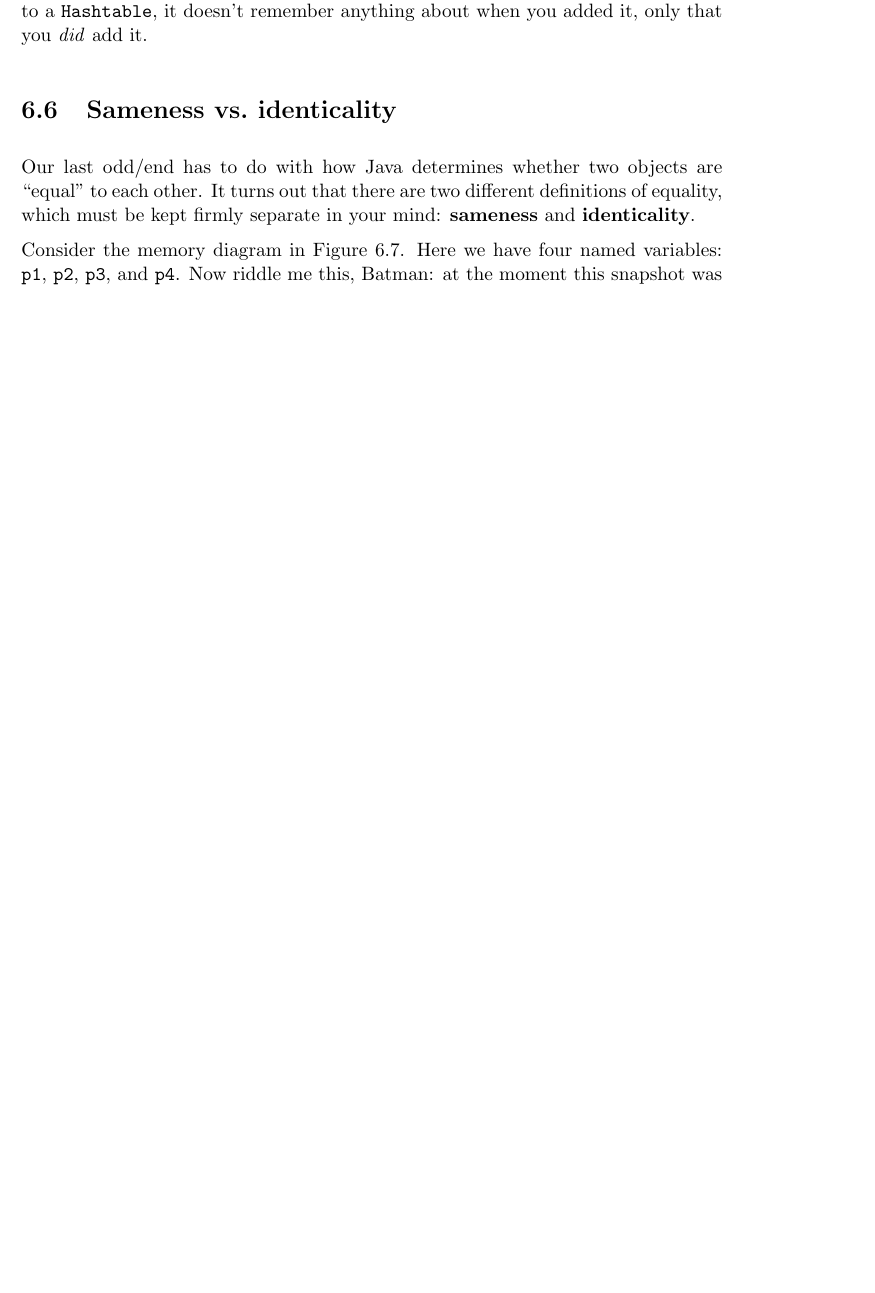
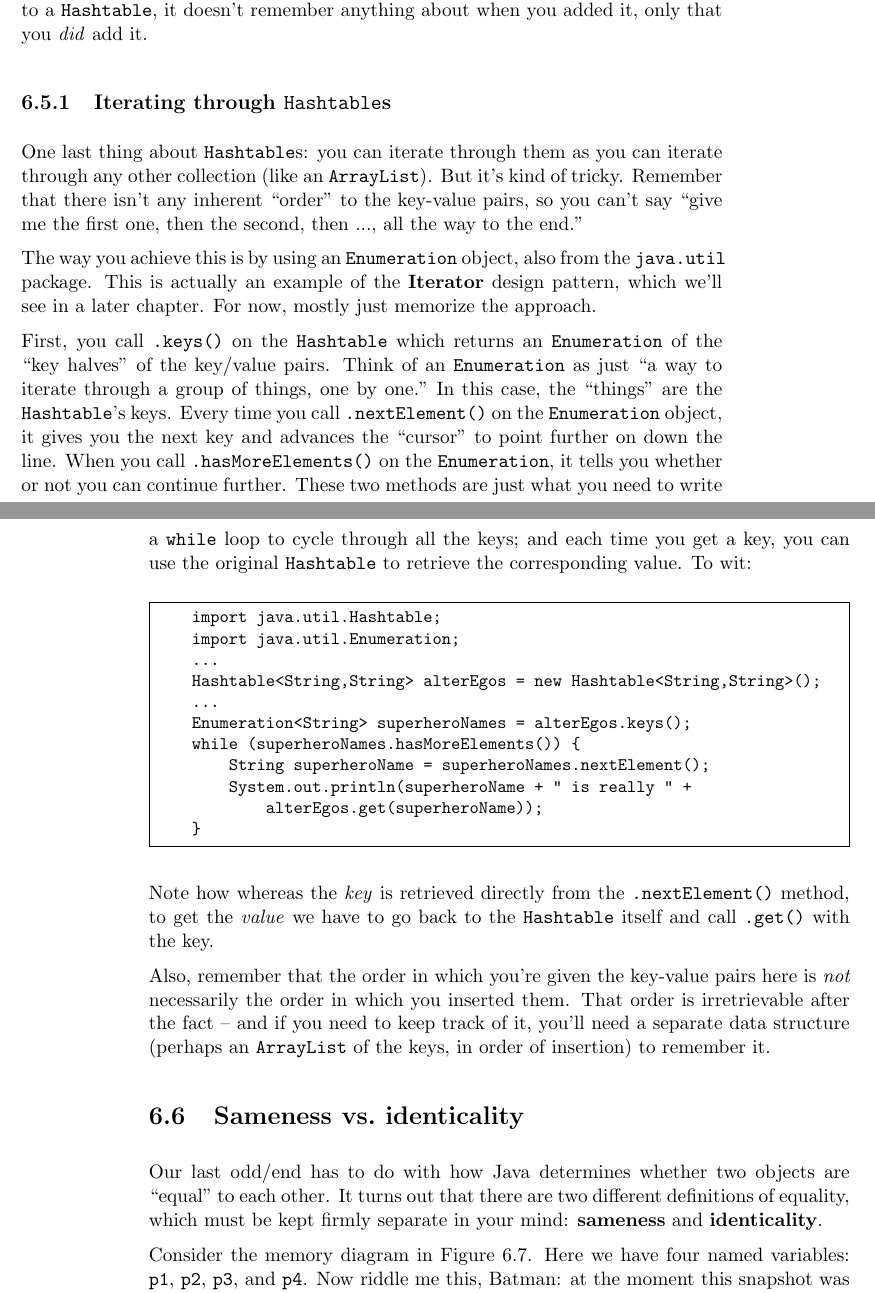
Before and after one commit to divilian/blueprints, a LaTeX thesis (blue.tex, which reads oddsAndEnds.tex): part of page 114 of 124 before the commit and two parts of pages 114 and 115 of 126 after it, the two joined at a grey line, cut so that both start at the same text, the shorter picture padded with empty space. Compiled offline with pdfLaTeX.

Commit message:
Add iterating through Hashtables.

```diff
--- a/oddsAndEnds.tex
+++ b/oddsAndEnds.tex
@@ -495,6 +495,55 @@ customer IDs.}
 \label{fig:hashtable}
 \end{figure}
 
+\subsection{Iterating through \texttt{Hashtable}s}
+
+One last thing about \texttt{Hashtable}s: you can iterate through them as you
+can iterate through any other collection (like an \texttt{ArrayList}). But
+it's kind of tricky. Remember that there isn't any inherent ``order" to the
+key-value pairs, so you can't say ``give me the first one, then the second,
+then ..., all the way to the end."
+
+The way you achieve this is by using an \textbf{\texttt{Enumeration}} object,
+also from the \texttt{java.util} package. This is actually an example of the
+\textbf{Iterator} design pattern, which we'll see in a later chapter. For now,
+mostly just memorize the approach.
+
+First, you call \texttt{.keys()} on the \texttt{Hashtable} which returns an
+\texttt{Enumeration} of the ``key halves" of the key/value pairs. Think of an
+\texttt{Enumeration} as just ``a way to iterate through a group of things, one
+by one." In this case, the ``things" are the \texttt{Hashtable}'s keys. Every
+time you call \texttt{.nextElement()} on the \texttt{Enumeration} object, it
+gives you the next key and advances the ``cursor" to point further on down the
+line. When you call \texttt{.hasMoreElements()} on the \texttt{Enumeration},
+it tells you whether or not you can continue further. These two methods are
+just what you need to write a \texttt{while} loop to cycle through all the
+keys; and each time you get a key, you can use the original \texttt{Hashtable}
+to retrieve the corresponding value. To wit:
+
+\begin{Verbatim}[fontsize=\small,samepage=true,frame=single]
+    import java.util.Hashtable;
+    import java.util.Enumeration;
+    ...
+    Hashtable<String,String> alterEgos = new Hashtable<String,String>();
+    ...
+    Enumeration<String> superheroNames = alterEgos.keys();
+    while (superheroNames.hasMoreElements()) {
+        String superheroName = superheroNames.nextElement();
+        System.out.println(superheroName + " is really " +
+            alterEgos.get(superheroName));
+    }
+\end{Verbatim}
+
+Note how whereas the \textit{key} is retrieved directly from the
+\texttt{.nextElement()} method, to get the \textit{value} we have to go back
+to the \texttt{Hashtable} itself and call \texttt{.get()} with the key.
+
+Also, remember that the order in which you're given the key-value pairs here
+is \textit{not} necessarily the order in which you inserted them. That order
+is irretrievable after the fact -- and if you need to keep track of it, you'll
+need a separate data structure (perhaps an \texttt{ArrayList} of the keys, in
+order of insertion) to remember it.
+
 
 \section{Sameness vs.~identicality}
 
```
